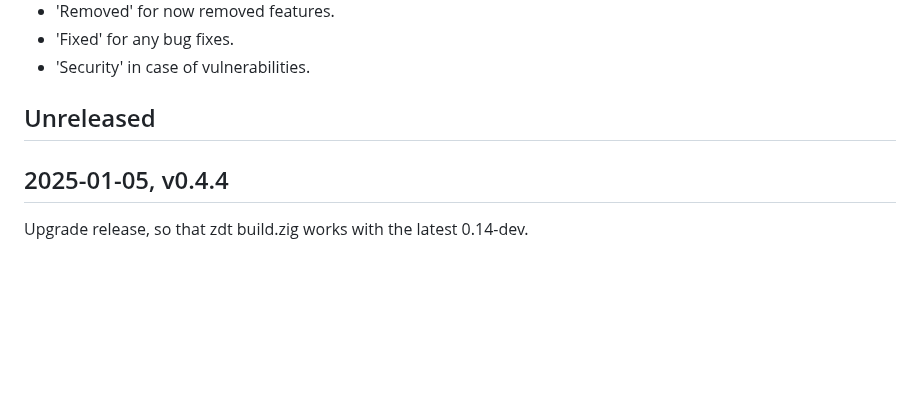
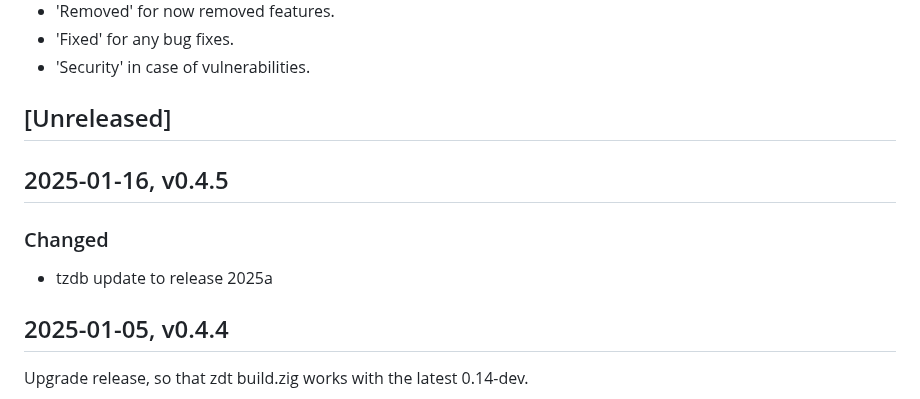
Before and after one commit to FObersteiner/zdt, a Markdown page: CHANGELOG.md, the part around the change. Rendered like a GitHub page; blank space fills up the shorter version.

Commit message:
update changelog

```diff
--- a/CHANGELOG.md
+++ b/CHANGELOG.md
@@ -11,7 +11,13 @@ Types of changes
 - 'Fixed' for any bug fixes.
 - 'Security' in case of vulnerabilities.
 
-## Unreleased
+## [Unreleased]
+
+## 2025-01-16, v0.4.5
+
+### Changed
+
+- tzdb update to release 2025a
 
 ## 2025-01-05, v0.4.4
 
```
